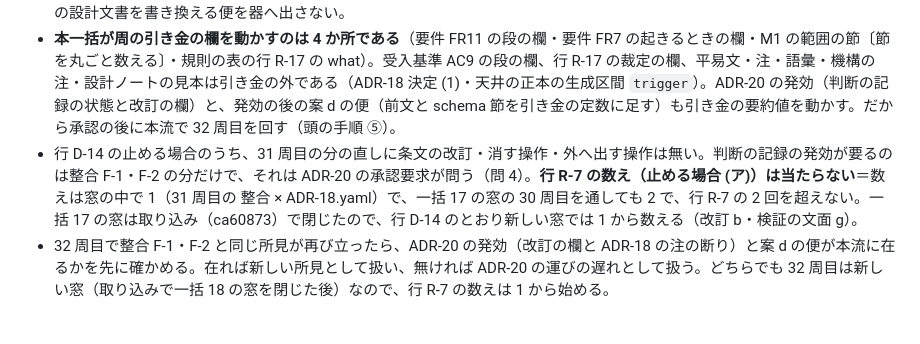
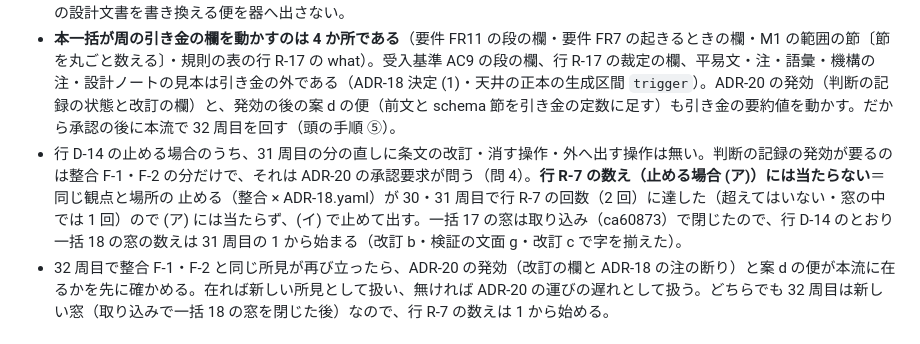
Before and after one commit to shuu5/folio2, a Markdown page: docs/design/batch18-triage.md, the part around one of its changes. Rendered like a GitHub page.

```diff
--- a/docs/design/batch18-triage.md
+++ b/docs/design/batch18-triage.md
@@ -79,7 +79,7 @@
 - **取り込みは 1 本の枝で 1 回である（席の裁定・改訂 c）。** ADR-20 の分と一括 18 の分の承認の記帳はどちらもこの枝に書き、PR #308（base を main に変える）で 1 回だけ本流へ取り込む。PR #307（ADR-20 の枝）は #308 に含まれるので閉じる。窓はこの 1 回の取り込みの時刻で閉じる。
 - 31 周目は不合格なので、本一括は行 D-14 の窓の下で運ぶ。行 D-14 の原則は、承認を求める前に枝の上で周を回し直し、4 観点とも合格した枝だけを 1 回の承認要求で出すことである。**本一括はその例外で、止める 1 件の直しが判断の記録 ADR-20 の発効を要するので、行 D-14 の止める場合 (イ) で、枝の上の周を回さずに往復を止めて出す（頭の断り）。** 窓の間は、本流の設計文書を書き換える便を器へ出さない。
 - **本一括が周の引き金の欄を動かすのは 4 か所である**（要件 FR11 の段の欄・要件 FR7 の起きるときの欄・M1 の範囲の節〔節を丸ごと数える〕・規則の表の行 R-17 の what）。受入基準 AC9 の段の欄、行 R-17 の裁定の欄、平易文・注・語彙・機構の注・設計ノートの見本は引き金の外である（ADR-18 決定 (1)・天井の正本の生成区間 `trigger`）。ADR-20 の発効（判断の記録の状態と改訂の欄）と、発効の後の案 d の便（前文と schema 節を引き金の定数に足す）も引き金の要約値を動かす。だから承認の後に本流で 32 周目を回す（頭の手順 ⑤）。
-- 行 D-14 の止める場合のうち、31 周目の分の直しに条文の改訂・消す操作・外へ出す操作は無い。判断の記録の発効が要るのは整合 F-1・F-2 の分だけで、それは ADR-20 の承認要求が問う（問 4）。**行 R-7 の数え（止める場合 (ア)）は当たらない**＝数えは窓の中で 1（31 周目の 整合 × ADR-18.yaml）で、一括 17 の窓の 30 周目を通しても 2 で、行 R-7 の 2 回を超えない。一括 17 の窓は取り込み（ca60873）で閉じたので、行 D-14 のとおり新しい窓では 1 から数える（改訂 b・検証の文面 g）。
+- 行 D-14 の止める場合のうち、31 周目の分の直しに条文の改訂・消す操作・外へ出す操作は無い。判断の記録の発効が要るのは整合 F-1・F-2 の分だけで、それは ADR-20 の承認要求が問う（問 4）。**行 R-7 の数え（止める場合 (ア)）には当たらない**＝同じ観点と場所の 止める（整合 × ADR-18.yaml）が 30・31 周目で行 R-7 の回数（2 回）に達した（超えてはいない・窓の中では 1 回）ので (ア) には当たらず、(イ) で止めて出す。一括 17 の窓は取り込み（ca60873）で閉じたので、行 D-14 のとおり一括 18 の窓の数えは 31 周目の 1 から始まる（改訂 b・検証の文面 g・改訂 c で字を揃えた）。
 - 32 周目で整合 F-1・F-2 と同じ所見が再び立ったら、ADR-20 の発効（改訂の欄と ADR-18 の注の断り）と案 d の便が本流に在るかを先に確かめる。在れば新しい所見として扱い、無ければ ADR-20 の運びの遅れとして扱う。どちらでも 32 周目は新しい窓（取り込みで一括 18 の窓を閉じた後）なので、行 R-7 の数えは 1 から始める。
 
 ## 問どうしの依存
```
Also changed, not shown: other parts of docs/design/batch18-triage.md (+1 -1 lines).
